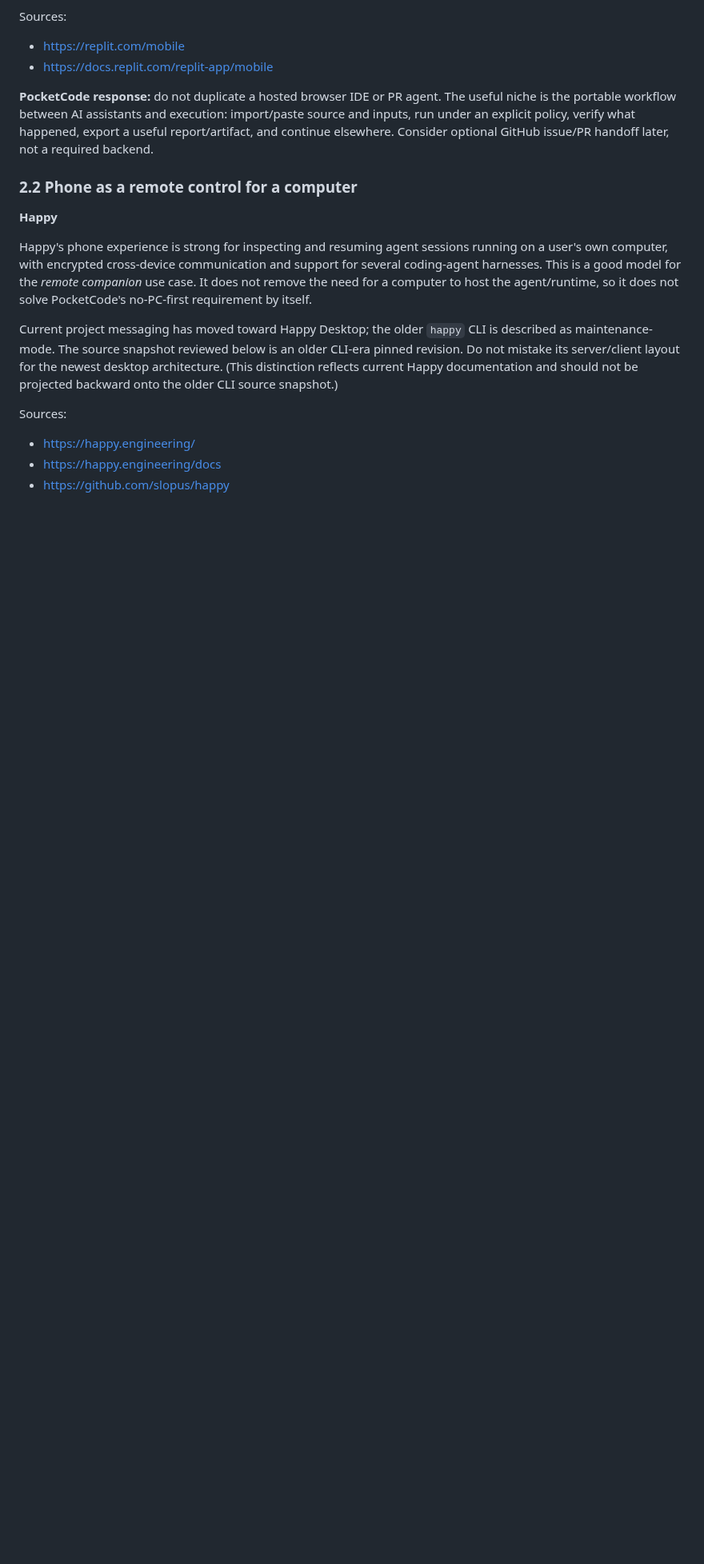
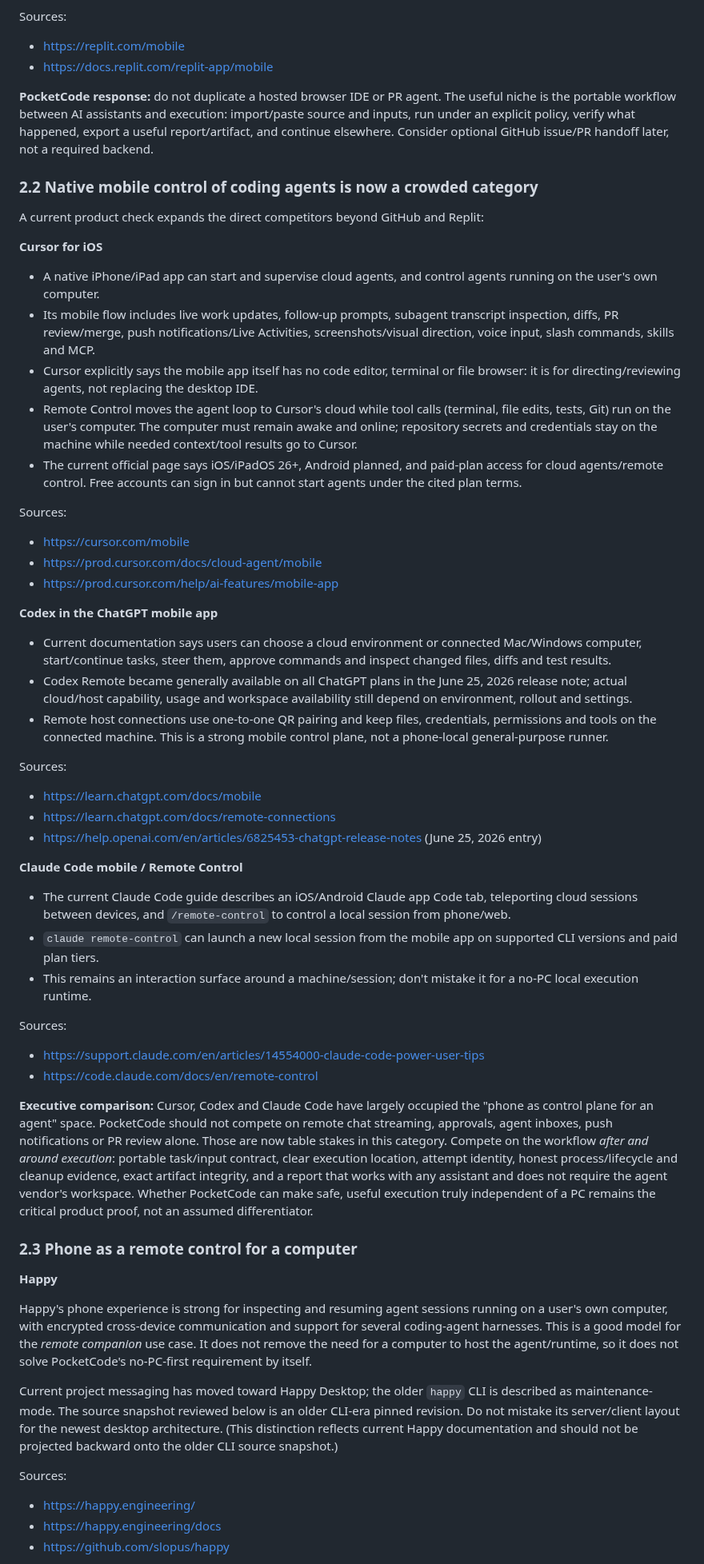
Before and after one commit to marcelosofficial-ctrl/PocketCode-, a Markdown page: AI_COLLAB/COMPETITOR_FEATURE_AND_OPEN_SOURCE_REUSE_DEEP_DIVE_20261105.md, the part around one of its changes. Shown at 80% size. Rendered like a GitHub page; blank space fills up the shorter version.

Commit message:
docs: add Cursor Codex and Claude mobile competitor comparison

```diff
--- a/AI_COLLAB/COMPETITOR_FEATURE_AND_OPEN_SOURCE_REUSE_DEEP_DIVE_20261105.md
+++ b/AI_COLLAB/COMPETITOR_FEATURE_AND_OPEN_SOURCE_REUSE_DEEP_DIVE_20261105.md
@@ -50,7 +50,44 @@ Sources:
 
 **PocketCode response:** do not duplicate a hosted browser IDE or PR agent. The useful niche is the portable workflow between AI assistants and execution: import/paste source and inputs, run under an explicit policy, verify what happened, export a useful report/artifact, and continue elsewhere. Consider optional GitHub issue/PR handoff later, not a required backend.
 
-### 2.2 Phone as a remote control for a computer
+### 2.2 Native mobile control of coding agents is now a crowded category
+
+A current product check expands the direct competitors beyond GitHub and Replit:
+
+**Cursor for iOS**
+- A native iPhone/iPad app can start and supervise cloud agents, and control agents running on the user's own computer.
+- Its mobile flow includes live work updates, follow-up prompts, subagent transcript inspection, diffs, PR review/merge, push notifications/Live Activities, screenshots/visual direction, voice input, slash commands, skills and MCP.
+- Cursor explicitly says the mobile app itself has no code editor, terminal or file browser: it is for directing/reviewing agents, not replacing the desktop IDE.
+- Remote Control moves the agent loop to Cursor's cloud while tool calls (terminal, file edits, tests, Git) run on the user's computer. The computer must remain awake and online; repository secrets and credentials stay on the machine while needed context/tool results go to Cursor.
+- The current official page says iOS/iPadOS 26+, Android planned, and paid-plan access for cloud agents/remote control. Free accounts can sign in but cannot start agents under the cited plan terms.
+
+Sources:
+- https://cursor.com/mobile
+- https://prod.cursor.com/docs/cloud-agent/mobile
+- https://prod.cursor.com/help/ai-features/mobile-app
+
+**Codex in the ChatGPT mobile app**
+- Current documentation says users can choose a cloud environment or connected Mac/Windows computer, start/continue tasks, steer them, approve commands and inspect changed files, diffs and test results.
+- Codex Remote became generally available on all ChatGPT plans in the June 25, 2026 release note; actual cloud/host capability, usage and workspace availability still depend on environment, rollout and settings.
+- Remote host connections use one-to-one QR pairing and keep files, credentials, permissions and tools on the connected machine. This is a strong mobile control plane, not a phone-local general-purpose runner.
+
+Sources:
+- https://learn.chatgpt.com/docs/mobile
+- https://learn.chatgpt.com/docs/remote-connections
+- https://help.openai.com/en/articles/6825453-chatgpt-release-notes (June 25, 2026 entry)
+
+**Claude Code mobile / Remote Control**
+- The current Claude Code guide describes an iOS/Android Claude app Code tab, teleporting cloud sessions between devices, and `/remote-control` to control a local session from phone/web.
+- `claude remote-control` can launch a new local session from the mobile app on supported CLI versions and paid plan tiers.
+- This remains an interaction surface around a machine/session; don't mistake it for a no-PC local execution runtime.
+
+Sources:
+- https://support.claude.com/en/articles/14554000-claude-code-power-user-tips
+- https://code.claude.com/docs/en/remote-control
+
+**Executive comparison:** Cursor, Codex and Claude Code have largely occupied the "phone as control plane for an agent" space. PocketCode should not compete on remote chat streaming, approvals, agent inboxes, push notifications or PR review alone. Those are now table stakes in this category. Compete on the workflow *after and around execution*: portable task/input contract, clear execution location, attempt identity, honest process/lifecycle and cleanup evidence, exact artifact integrity, and a report that works with any assistant and does not require the agent vendor's workspace. Whether PocketCode can make safe, useful execution truly independent of a PC remains the critical product proof, not an assumed differentiator.
+
+### 2.3 Phone as a remote control for a computer
 
 **Happy**
 
```
Also changed, not shown: other parts of AI_COLLAB/COMPETITOR_FEATURE_AND_OPEN_SOURCE_REUSE_DEEP_DIVE_20261105.md (+1 -1 lines).
